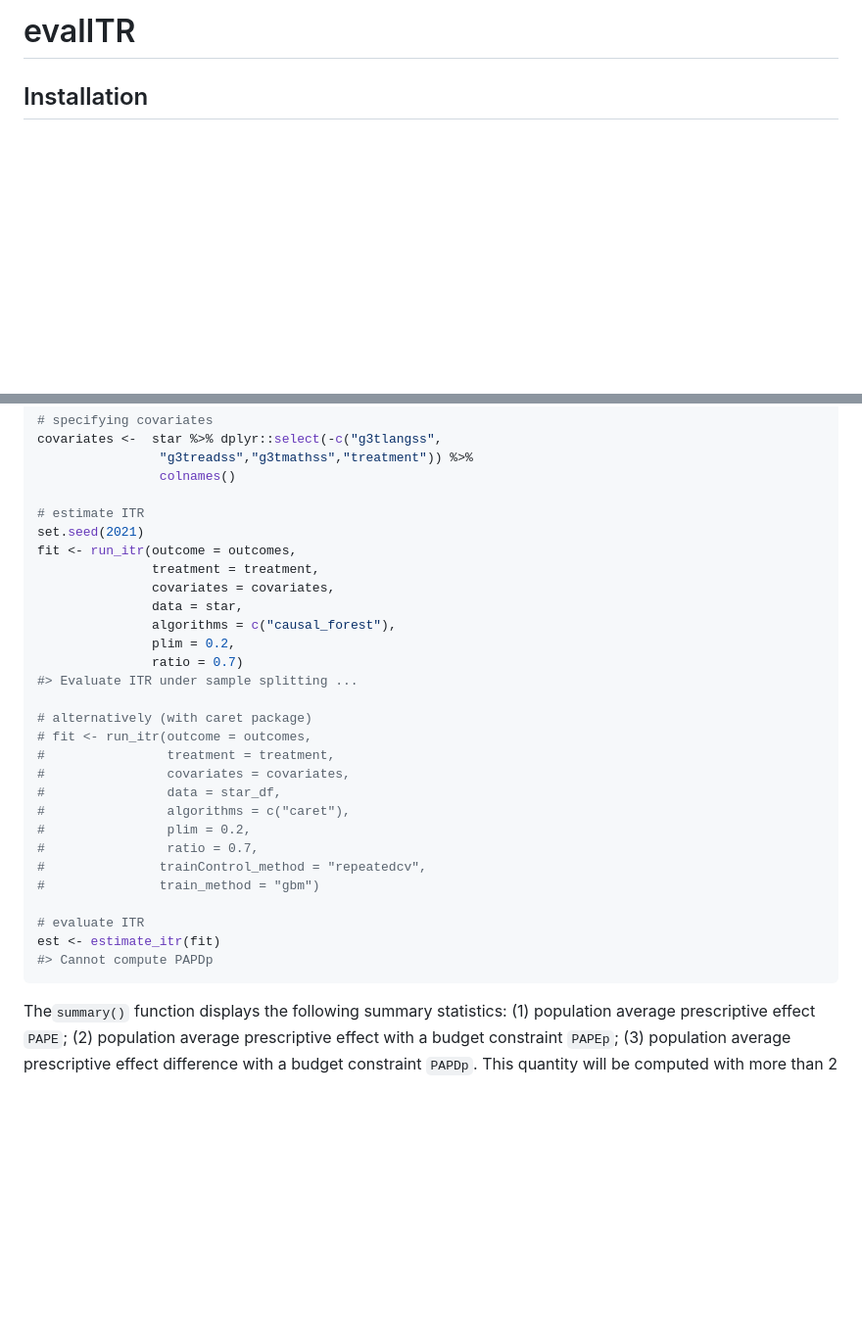
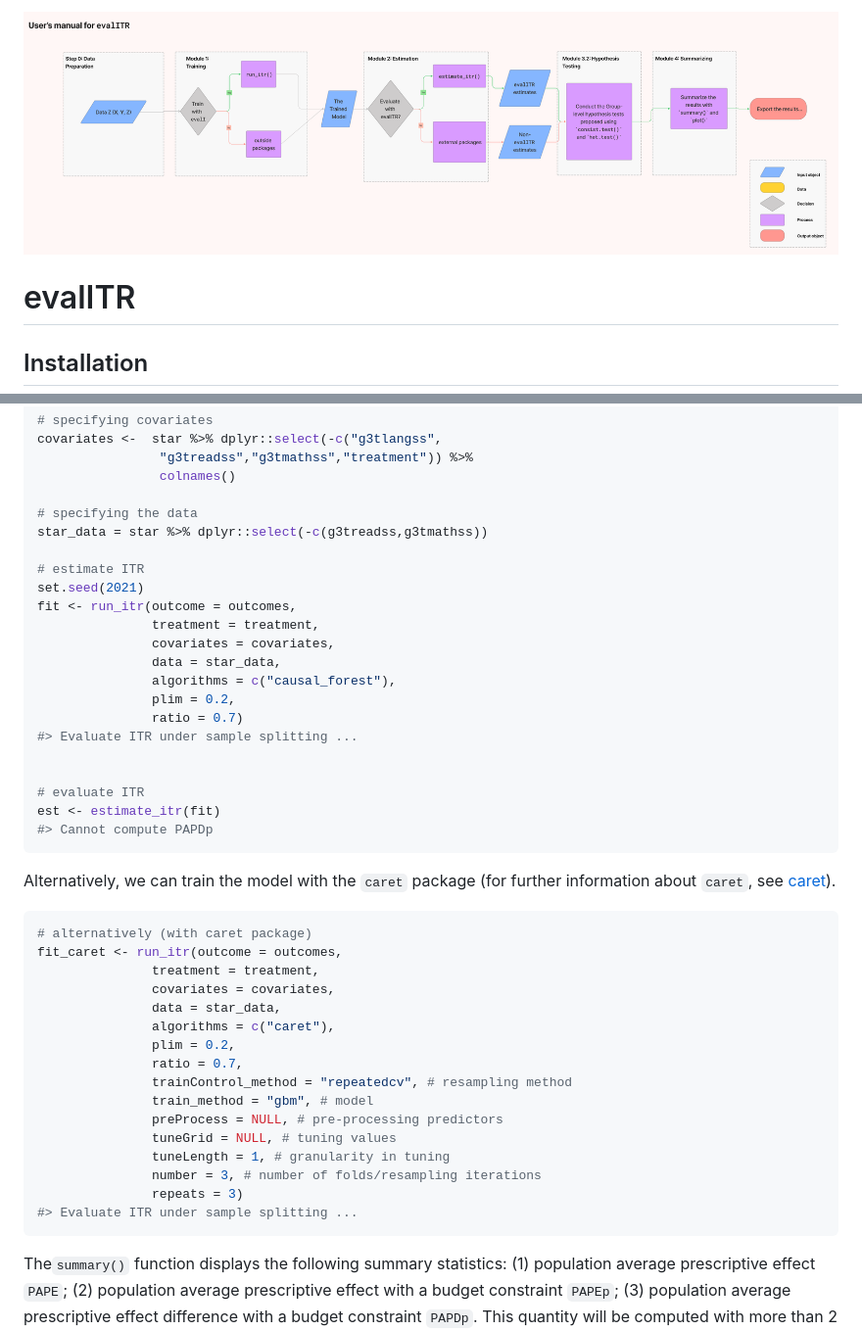
Before and after one commit to MichaelLLi/evalITR, a Markdown page: README.md, 2 parts joined by grey strips. Shown: that part at 98% size. GitHub-like rendering; pictures changed too: man/figures/README-manual.png (added); blank space fills up the shorter version.

Commit message:
add workflow image

````diff
--- a/README.md
+++ b/README.md
@@ -1,5 +1,7 @@
 
 <!-- README.md is generated from README.Rmd. Please edit that file -->
+
+<img src="man/figures/README-manual.png" width="100%" />
 
 # evalITR
 
@@ -68,31 +70,47 @@ covariates <-  star %>% dplyr::select(-c("g3tlangss",
                 "g3treadss","g3tmathss","treatment")) %>%
                 colnames()
 
+# specifying the data
+star_data = star %>% dplyr::select(-c(g3treadss,g3tmathss))
+
 # estimate ITR
 set.seed(2021)
 fit <- run_itr(outcome = outcomes,
                treatment = treatment,
                covariates = covariates,
-               data = star,
+               data = star_data,
                algorithms = c("causal_forest"),
                plim = 0.2,
                ratio = 0.7)
 #> Evaluate ITR under sample splitting ...
 
-# alternatively (with caret package)
-# fit <- run_itr(outcome = outcomes,
-#                treatment = treatment,
-#                covariates = covariates,
-#                data = star_df,
-#                algorithms = c("caret"),
-#                plim = 0.2,
-#                ratio = 0.7,
-#               trainControl_method = "repeatedcv",
-#               train_method = "gbm")
 
 # evaluate ITR
 est <- estimate_itr(fit)
 #> Cannot compute PAPDp
+```
+
+Alternatively, we can train the model with the `caret` package (for
+further information about `caret`, see
+[caret](http://topepo.github.io/caret/index.html)).
+
+``` r
+# alternatively (with caret package)
+fit_caret <- run_itr(outcome = outcomes,
+               treatment = treatment,
+               covariates = covariates,
+               data = star_data,
+               algorithms = c("caret"),
+               plim = 0.2,
+               ratio = 0.7,
+               trainControl_method = "repeatedcv", # resampling method
+               train_method = "gbm", # model
+               preProcess = NULL, # pre-processing predictors
+               tuneGrid = NULL, # tuning values
+               tuneLength = 1, # granularity in tuning
+               number = 3, # number of folds/resampling iterations
+               repeats = 3)
+#> Evaluate ITR under sample splitting ...
 ```
 
 The`summary()` function displays the following summary statistics: (1)
````
Also changed, not shown: man/figures/README-workflow.png (added), 2 other files.
